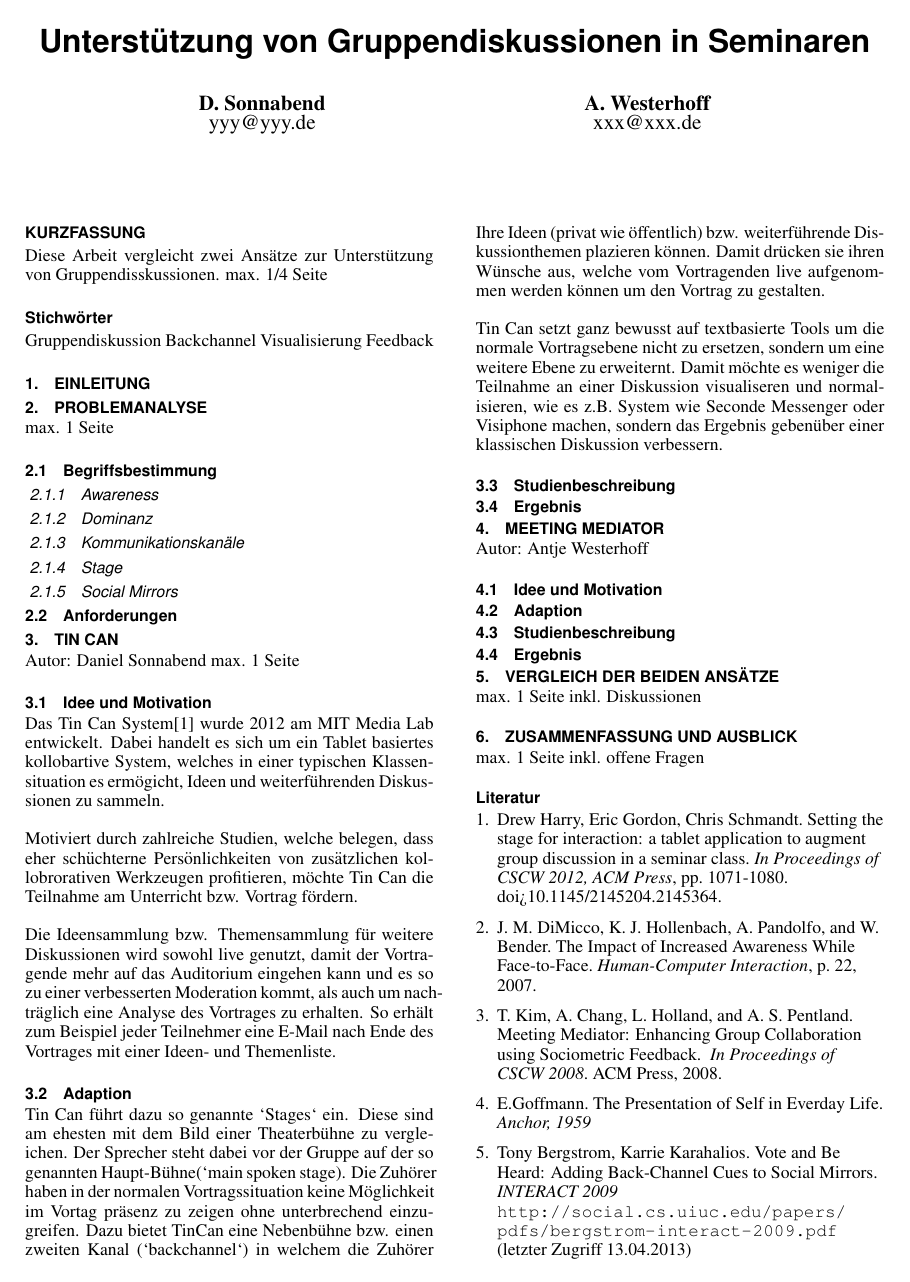
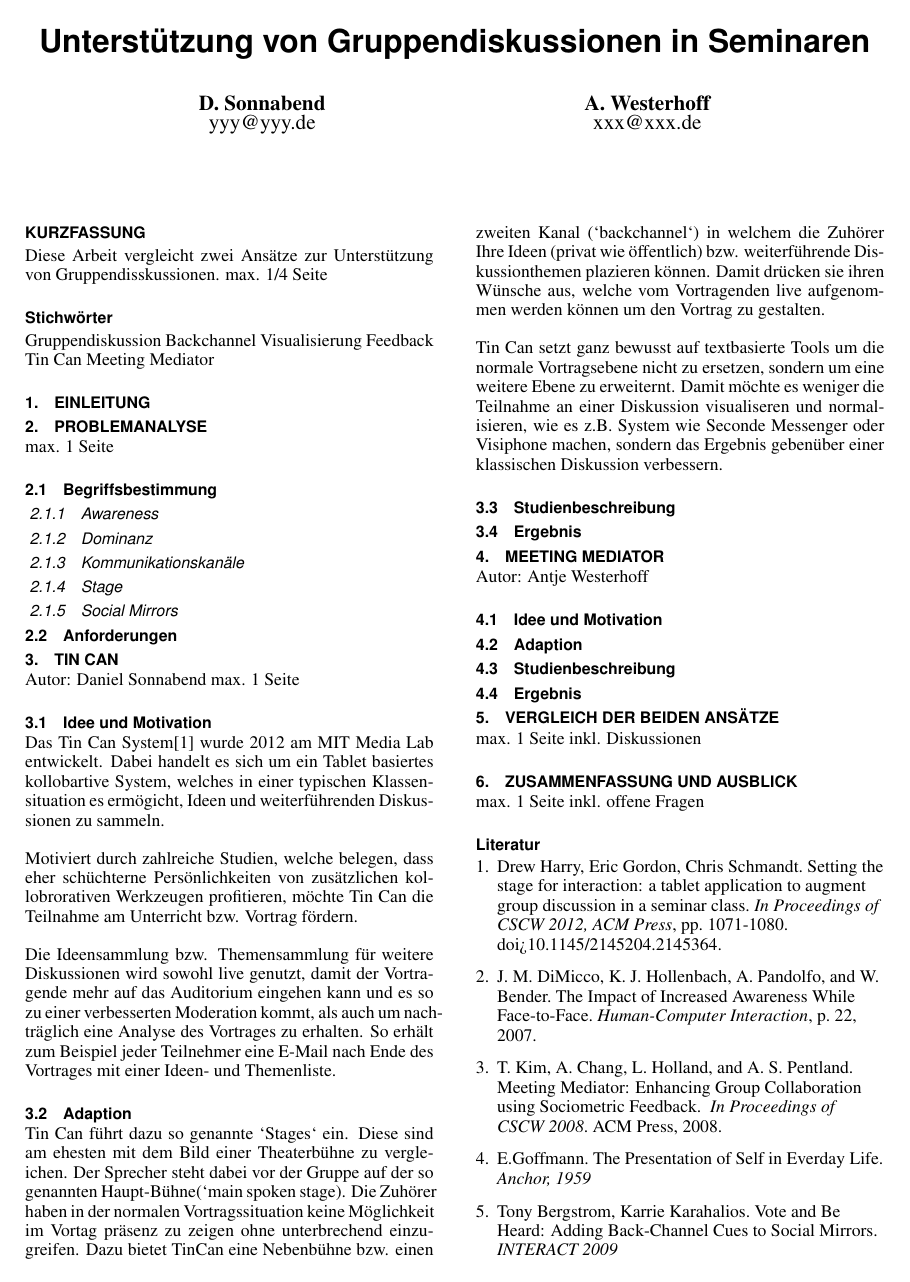
Before and after one commit to dsonnabend/fuh_1914, LaTeX slides (fuh_1914_th10.tex): page 1 of 2. Compiled offline with pdfLaTeX.

Commit message:
Keywords ergänzt um Meeting Mediator und Tin Can

```diff
--- a/fuh_1914_th10.tex
+++ b/fuh_1914_th10.tex
@@ -22,7 +22,7 @@
 
 \abstract{Diese Arbeit vergleicht zwei Ansätze zur Unterstützung von Gruppendisskussionen. max. 1/4 Seite}
 
-\keywords{Gruppendiskussion Backchannel Visualisierung Feedback}
+\keywords{Gruppendiskussion Backchannel Visualisierung Feedback Tin Can Meeting Mediator}
 
 \section{Einleitung}
 
```
Also changed, not shown: fuh_1914_th10.pdf, 1 other file.
